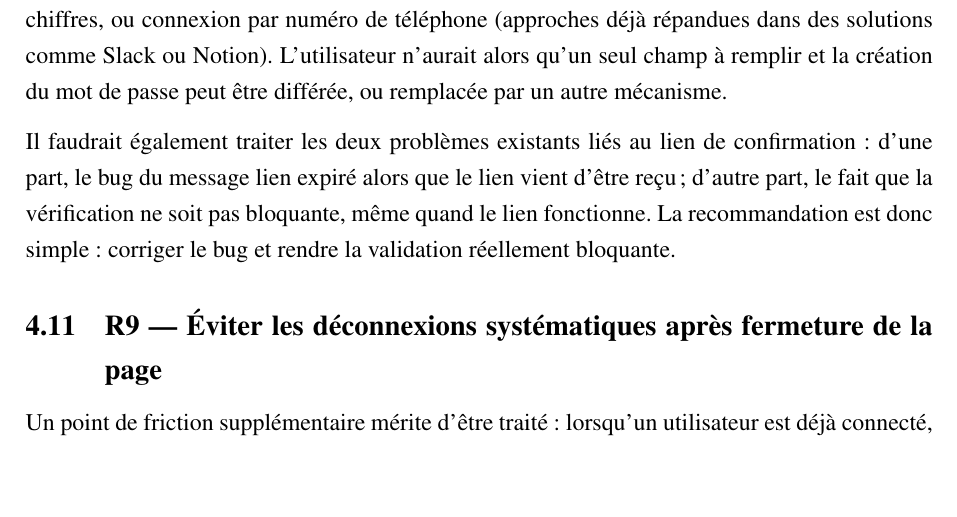
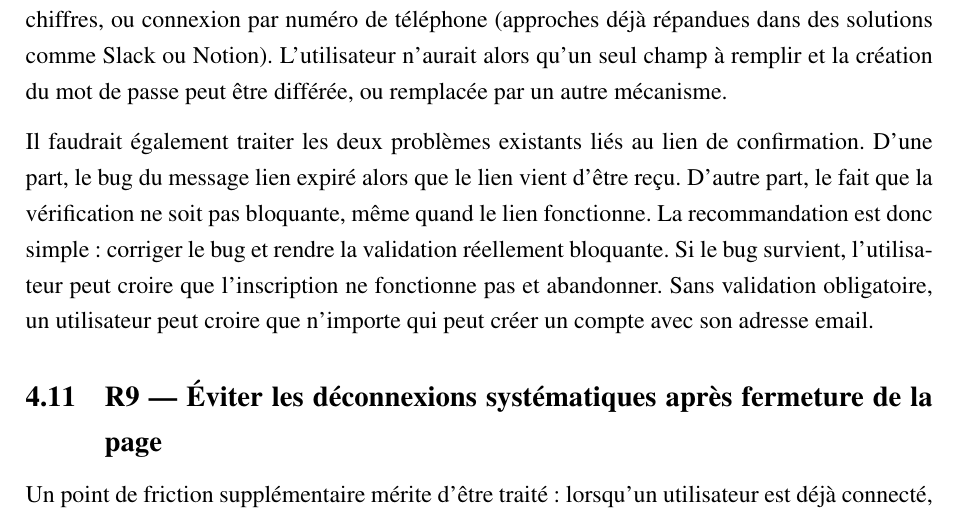
Before and after one commit to JeremSSJ/WINEVIZER-LATEX, a LaTeX document (main.tex): part of page 11 of 17, cut so that both start at the same text, the shorter picture padded with empty space. Compiled offline with pdfLaTeX.

Commit message:
wip
Co-authored-by: Copilot <copilot@github.com>

```diff
--- a/main.tex
+++ b/main.tex
@@ -409,10 +409,12 @@ par numéro de téléphone (approches déjà répandues dans des solutions comme
 L'utilisateur n'aurait alors qu'un seul champ à remplir et la création du mot de passe peut être
 différée, ou remplacée par un autre mécanisme.
 
-Il faudrait également traiter les deux problèmes existants liés au lien de confirmation~: d'une part,
-le bug du message lien expiré alors que le lien vient d'être reçu~; d'autre part,
-le fait que la vérification ne soit pas bloquante, même quand le lien fonctionne.
+Il faudrait également traiter les deux problèmes existants liés au lien de confirmation. D'une part,
+le bug du message lien expiré alors que le lien vient d'être reçu.
+D'autre part, le fait que la vérification ne soit pas bloquante, même quand le lien fonctionne.
 La recommandation est donc simple~: corriger le bug et rendre la validation réellement bloquante.
+Si le bug survient, l'utilisateur peut croire que l'inscription ne fonctionne pas et abandonner.
+Sans validation obligatoire, un utilisateur peut croire que n'importe qui peut créer un compte avec son adresse email.
 
 \subsection{R9 — Éviter les déconnexions systématiques après fermeture de la page}
 
```
